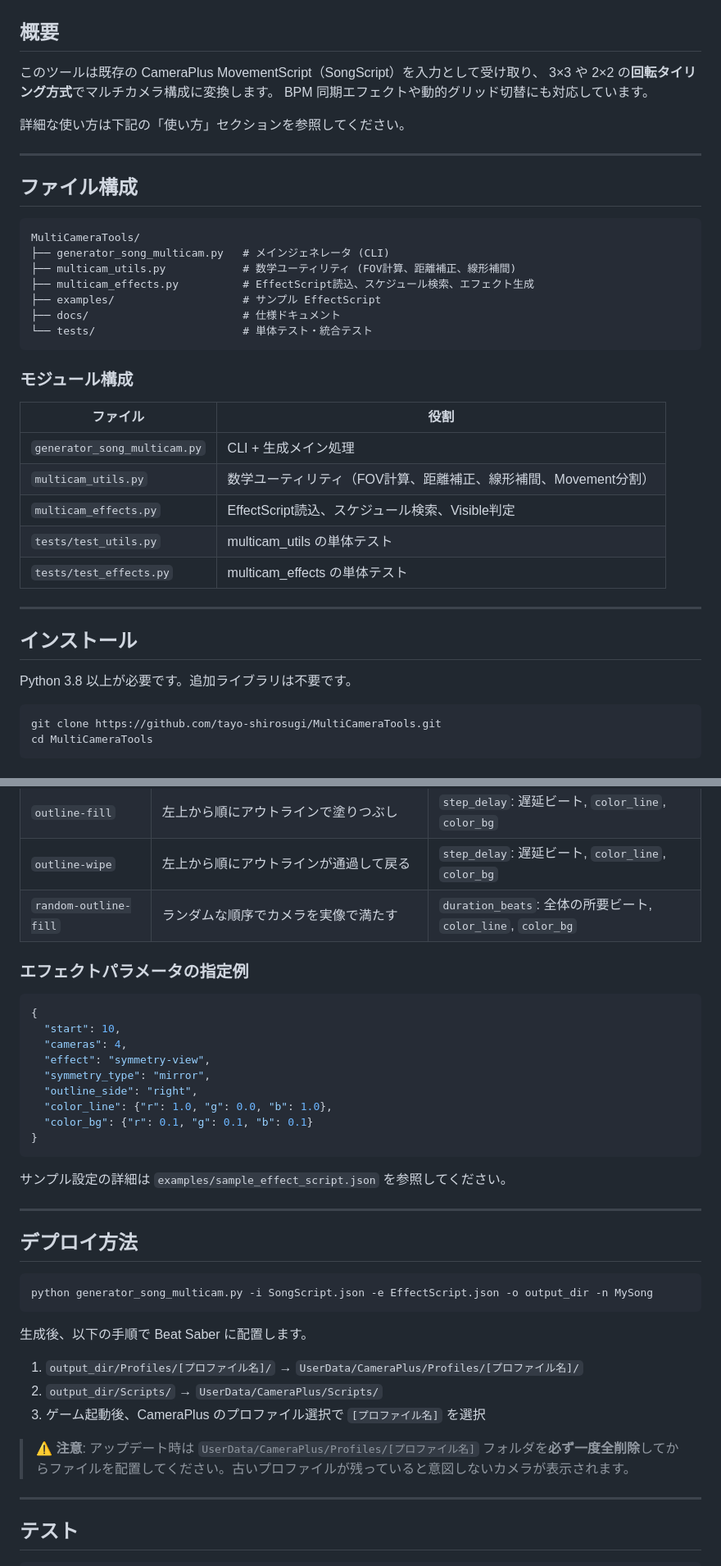
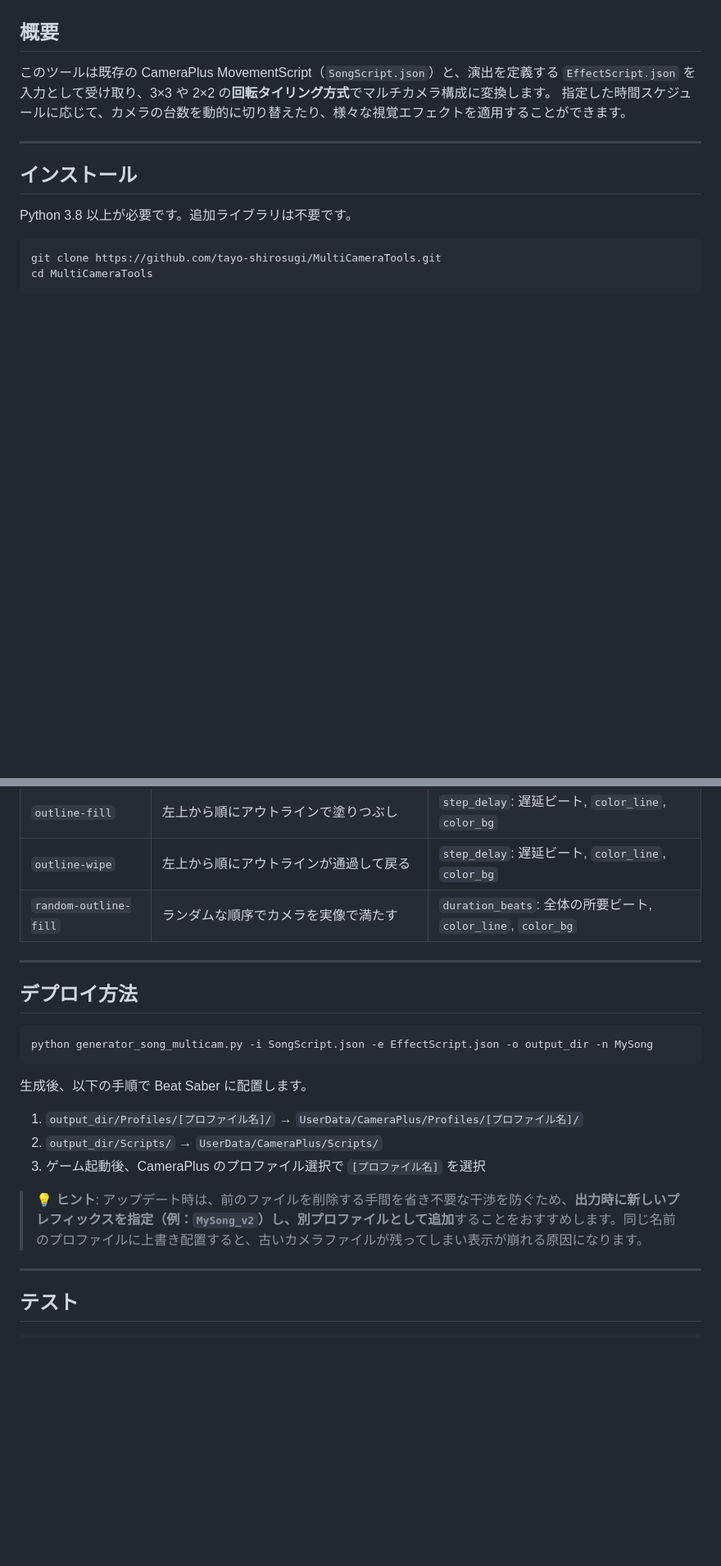
Before and after one commit to tayo-shirosugi/MultiCameraTools, a Markdown page: README.md, 2 parts joined by grey strips. Shown at 82% size. Rendered like a GitHub page; blank space fills up the shorter version.

````diff
--- a/README.md
+++ b/README.md
@@ -8,35 +8,8 @@ Beat Saber の CameraPlus 向けに、複数カメラの MovementScript を自
 
 ## 概要
 
-このツールは既存の CameraPlus MovementScript（SongScript）を入力として受け取り、
-3×3 や 2×2 の**回転タイリング方式**でマルチカメラ構成に変換します。
-BPM 同期エフェクトや動的グリッド切替にも対応しています。
-
-詳細な使い方は下記の「使い方」セクションを参照してください。
-
----
-
-## ファイル構成
-
-```
-MultiCameraTools/
-├── generator_song_multicam.py   # メインジェネレータ (CLI)
-├── multicam_utils.py            # 数学ユーティリティ (FOV計算、距離補正、線形補間)
-├── multicam_effects.py          # EffectScript読込、スケジュール検索、エフェクト生成
-├── examples/                    # サンプル EffectScript
-├── docs/                        # 仕様ドキュメント
-└── tests/                       # 単体テスト・統合テスト
-```
-
-### モジュール構成
-
-| ファイル | 役割 |
-|---------|------|
-| `generator_song_multicam.py` | CLI + 生成メイン処理 |
-| `multicam_utils.py` | 数学ユーティリティ（FOV計算、距離補正、線形補間、Movement分割） |
-| `multicam_effects.py` | EffectScript読込、スケジュール検索、Visible判定 |
-| `tests/test_utils.py` | multicam_utils の単体テスト |
-| `tests/test_effects.py` | multicam_effects の単体テスト |
+このツールは既存の CameraPlus MovementScript（`SongScript.json`）と、演出を定義する `EffectScript.json` を入力として受け取り、3×3 や 2×2 の**回転タイリング方式**でマルチカメラ構成に変換します。
+指定した時間スケジュールに応じて、カメラの台数を動的に切り替えたり、様々な視覚エフェクトを適用することができます。
 
 ---
 
@@ -117,22 +104,6 @@ python generator_song_multicam.py -i SongScript.json -e EffectScript.json -o out
 | `outline-wipe` | 左上から順にアウトラインが通過して戻る | `step_delay`: 遅延ビート, `color_line`, `color_bg` |
 | `random-outline-fill`| ランダムな順序でカメラを実像で満たす | `duration_beats`: 全体の所要ビート, `color_line`, `color_bg` |
 
-### エフェクトパラメータの指定例
-
-```json
-{
-  "start": 10,
-  "cameras": 4,
-  "effect": "symmetry-view",
-  "symmetry_type": "mirror",
-  "outline_side": "right",
-  "color_line": {"r": 1.0, "g": 0.0, "b": 1.0},
-  "color_bg": {"r": 0.1, "g": 0.1, "b": 0.1}
-}
-```
-
-サンプル設定の詳細は `examples/sample_effect_script.json` を参照してください。
-
 ---
 
 ## デプロイ方法
@@ -147,7 +118,7 @@ python generator_song_multicam.py -i SongScript.json -e EffectScript.json -o out
 2. `output_dir/Scripts/` → `UserData/CameraPlus/Scripts/`
 3. ゲーム起動後、CameraPlus のプロファイル選択で `[プロファイル名]` を選択
 
-> **⚠️ 注意**: アップデート時は `UserData/CameraPlus/Profiles/[プロファイル名]` フォルダを**必ず一度全削除**してからファイルを配置してください。古いプロファイルが残っていると意図しないカメラが表示されます。
+> **💡 ヒント**: アップデート時は、前のファイルを削除する手間を省き不要な干渉を防ぐため、**出力時に新しいプレフィックスを指定（例：`MySong_v2`）し、別プロファイルとして追加**することをおすすめします。同じ名前のプロファイルに上書き配置すると、古いカメラファイルが残ってしまい表示が崩れる原因になります。
 
 ---
 
````
Also changed, not shown: other parts of README.md (+25 -56 lines).
